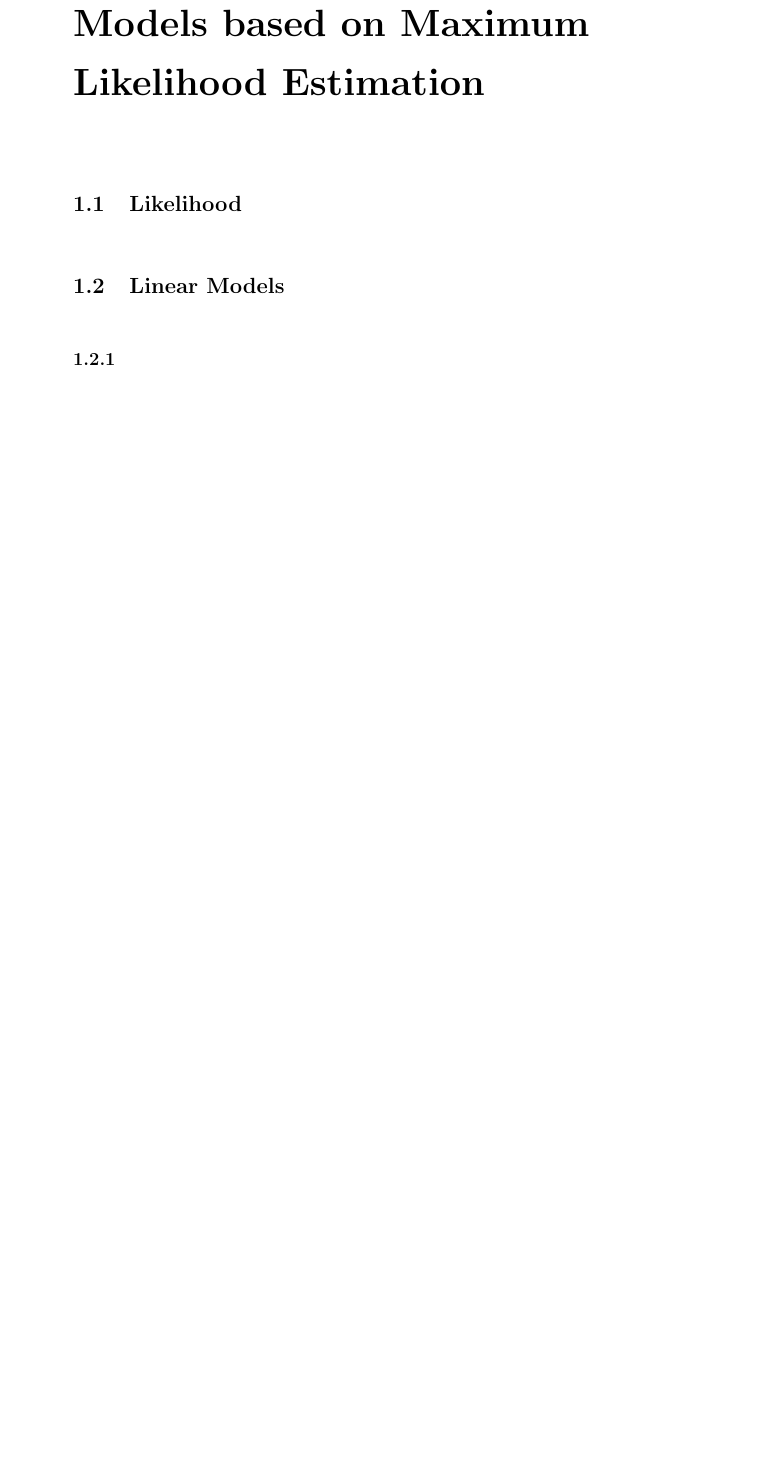
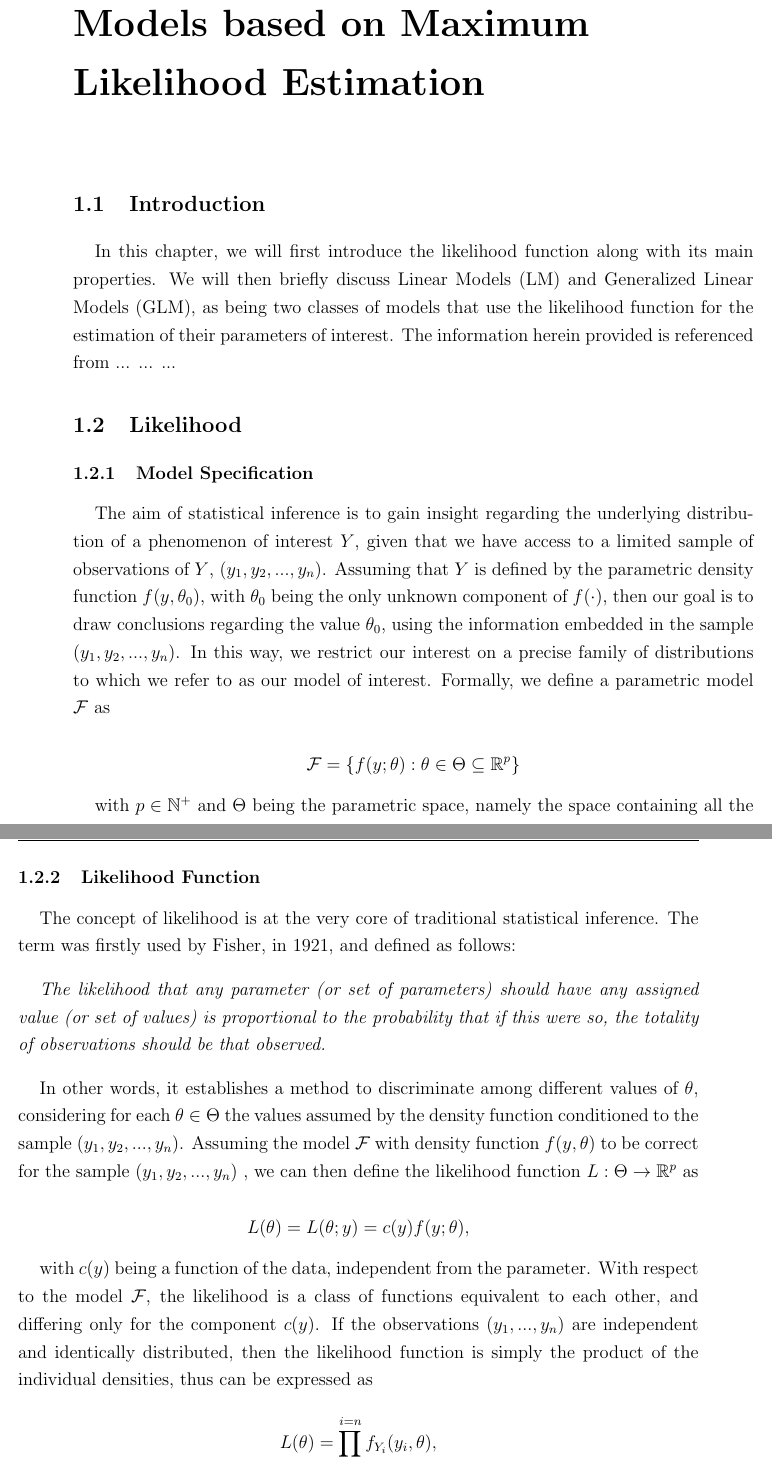
Before and after one commit to francescoignaziore/Thesis-, a LaTeX thesis (Template PhD Thesis/Thesis.tex, which reads Template PhD Thesis/Chapters/Chapter1.tex): part of page 7 of 16 before the commit and two parts of pages 7 and 8 of 18 after it, the two joined at a grey line, cut so that both start at the same text, the shorter picture padded with empty space. The pictures show the PDF file Template PhD Thesis/Thesis.pdf that the author committed with the source.

Commit message:
editing chapter 1

```diff
--- a/Template PhD Thesis/Chapters/Chapter1.tex
+++ b/Template PhD Thesis/Chapters/Chapter1.tex
@@ -8,6 +8,38 @@
 \setlength{\parskip}{0.5pt}
 
 \bigskip
+\section{Introduction}
+\large In this chapter, we will first introduce the likelihood function along with its main properties. We will then briefly discuss Linear Models (LM) and Generalized Linear Models (GLM), as being two classes of models that use the likelihood function for the estimation of their parameters of interest. The information herein provided is referenced from ... ... ... %"Likelihood Methods in Statistics" "Thomas A. Severini"
 
 \section{Likelihood}
+\subsection{Model Specification}
+
+The aim of statistical inference is to gain insight regarding the underlying distribution of a phenomenon of interest $Y$, given that we have access to a limited sample of observations of $Y$, $(y_1,y_2,...,y_n)$. Assuming that $Y$ is defined by the parametric density function $f(y,\theta_0)$, with $\theta_0$ being the only unknown component of $f(\cdot)$, then our goal is to draw conclusions regarding the value $\theta_0$, using the information embedded in the sample $(y_1,y_2,...,y_n)$. In this way, we restrict our interest on a precise family of distributions to which we refer to as our model of interest. Formally, we define a parametric model $\mathcal{F}$ as
+
+$$ \mathcal{F} = \{ f(y;\theta): \theta \in \Theta \subseteq	{\mathbb{R}}^p \} $$
+
+with $p \in {\mathbb{N}}^+$ and $\Theta$ being the parametric space, namely the space containing all the possible values of $\theta$ and, indeed, ${\theta}_0$ itself.
+
+
+
+
+
+
 \noindent
+
+\subsection{Likelihood Function}
+The concept of likelihood is at the very core of traditional statistical inference. The term was firstly used by Fisher, in 1921, and defined as follows:
+
+\bigskip
+
+\textit{The likelihood that any parameter (or set of parameters) should have any assigned value (or set of values) is proportional to the probability that if this were so, the totality of observations should be that observed.}
+
+\bigskip
+In other words, it establishes a method to discriminate among different values of $\theta$, considering for each $\theta \in \Theta$ the values assumed by the density function conditioned to the sample $(y_1,y_2, ... , y_n)$.
+Assuming the model $\mathcal{F}$ with density function $f(y,\theta)$ to be correct for the sample $(y_1,y_2, ... , y_n)$ , we can then define the likelihood function $L : \Theta \rightarrow {\mathbb{R}}^p$ as
+
+$$L(\theta) = L(\theta;y) = c(y)f(y;\theta), $$
+
+with $c(y)$ being a function of the data, independent from the parameter. With respect to the model $\mathcal{F}$, the likelihood is a class of functions equivalent to each other, and differing only for the component $c(y)$. If the observations $(y_1,...,y_n)$ are independent and identically distributed, then the likelihood function  is simply the product of the individual densities, thus can be expressed as
+
+$$L(\theta) = \prod_{i=1}^{i=n} f_{Y_i}(y_i,\theta),$$
@@ -14,3 +52,14 @@
+$$l(\theta) = l(\theta; y) =$$ log$$L(\theta; y)$$
+
+In the case of independent and identically distributed observations, the log-likelihood would be
+
+$$ l(\theta) = \sum_{i=1}^{i=n} l(\theta;y_i)$$
+
+
+
+
+
+
 
 \section{Linear Models}
 \noindent
```
Also changed, not shown: Template PhD Thesis/Chapters/Chapter0.tex (+2 -2 lines), Template PhD Thesis/Chapters/Chapter2.tex (+3 -3 lines), Template PhD Thesis/Chapters/Chapter3.tex (+4 -4 lines), Template PhD Thesis/Thesis.pdf, Template PhD Thesis/Chapters/Chapter1.tex (8 more changed lines), 9 other files.
